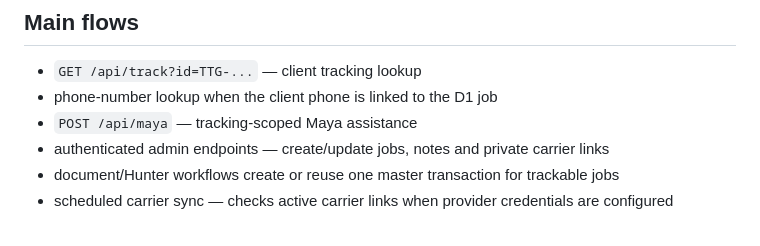
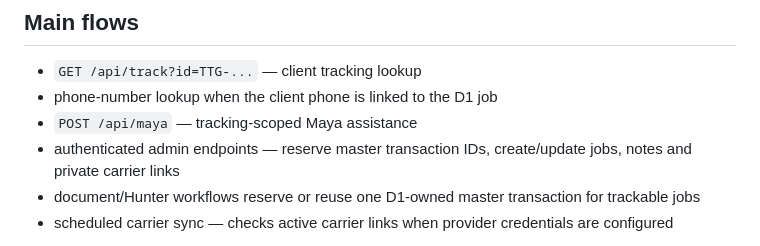
Before and after one commit to jaydumisuni/Package-Tracking, a Markdown page: README.md, the part around the change. Rendered like a GitHub page.

Commit message:
Document D1-owned transaction reservation flow

```diff
--- a/README.md
+++ b/README.md
@@ -24,8 +24,8 @@ Public tracking uses TTG references only. Supplier and carrier tracking numbers
 - `GET /api/track?id=TTG-...` — client tracking lookup
 - phone-number lookup when the client phone is linked to the D1 job
 - `POST /api/maya` — tracking-scoped Maya assistance
-- authenticated admin endpoints — create/update jobs, notes and private carrier links
-- document/Hunter workflows create or reuse one master transaction for trackable jobs
+- authenticated admin endpoints — reserve master transaction IDs, create/update jobs, notes and private carrier links
+- document/Hunter workflows reserve or reuse one D1-owned master transaction for trackable jobs
 - scheduled carrier sync — checks active carrier links when provider credentials are configured
 
 The first carrier leg can represent seller → shipping company/forwarder. For that leg, the public TTG stage remains `seller_shipped` while the parcel is moving through the seller's carrier; when the carrier reports delivery to the shipping company/forwarder, TTG can advance automatically to `shipping_company_received`.
```
